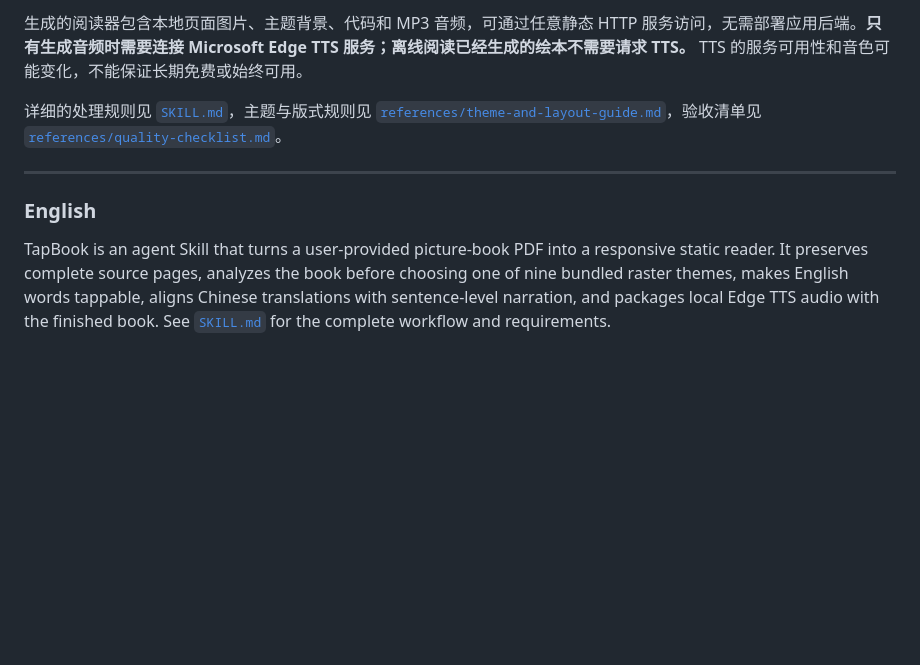
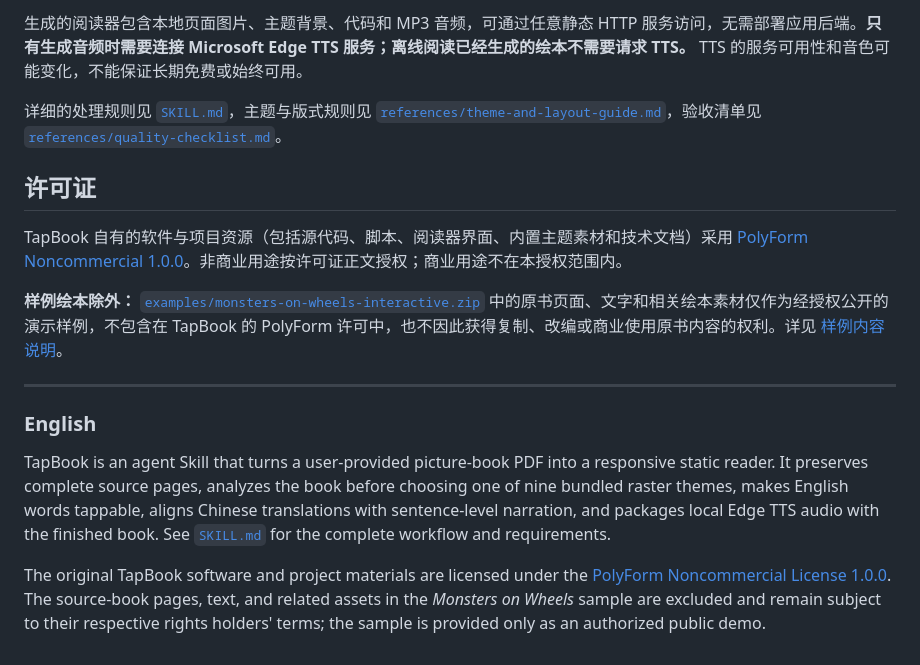
Before and after one commit to chaogevision/tapbook, a Markdown page: README.md, the part around the change. Drawn GitHub-style; blank space fills up the shorter version.

Commit message:
Document TapBook noncommercial license and scope

```diff
--- a/README.md
+++ b/README.md
@@ -122,8 +122,16 @@ TapBook 会按照 `SKILL.md` 中的工作流处理 PDF、制作 `book.json`、
 
 详细的处理规则见 [`SKILL.md`](SKILL.md)，主题与版式规则见 [`references/theme-and-layout-guide.md`](references/theme-and-layout-guide.md)，验收清单见 [`references/quality-checklist.md`](references/quality-checklist.md)。
 
+## 许可证
+
+TapBook 自有的软件与项目资源（包括源代码、脚本、阅读器界面、内置主题素材和技术文档）采用 [PolyForm Noncommercial 1.0.0](LICENSE)。非商业用途按许可证正文授权；商业用途不在本授权范围内。
+
+**样例绘本除外：** [`examples/monsters-on-wheels-interactive.zip`](examples/monsters-on-wheels-interactive.zip) 中的原书页面、文字和相关绘本素材仅作为经授权公开的演示样例，不包含在 TapBook 的 PolyForm 许可中，也不因此获得复制、改编或商业使用原书内容的权利。详见 [样例内容说明](examples/SAMPLE-CONTENT-NOTICE.txt)。
+
 ---
 
 ### English
 
 TapBook is an agent Skill that turns a user-provided picture-book PDF into a responsive static reader. It preserves complete source pages, analyzes the book before choosing one of nine bundled raster themes, makes English words tappable, aligns Chinese translations with sentence-level narration, and packages local Edge TTS audio with the finished book. See [`SKILL.md`](SKILL.md) for the complete workflow and requirements.
+
+The original TapBook software and project materials are licensed under the [PolyForm Noncommercial License 1.0.0](LICENSE). The source-book pages, text, and related assets in the *Monsters on Wheels* sample are excluded and remain subject to their respective rights holders' terms; the sample is provided only as an authorized public demo.
```
